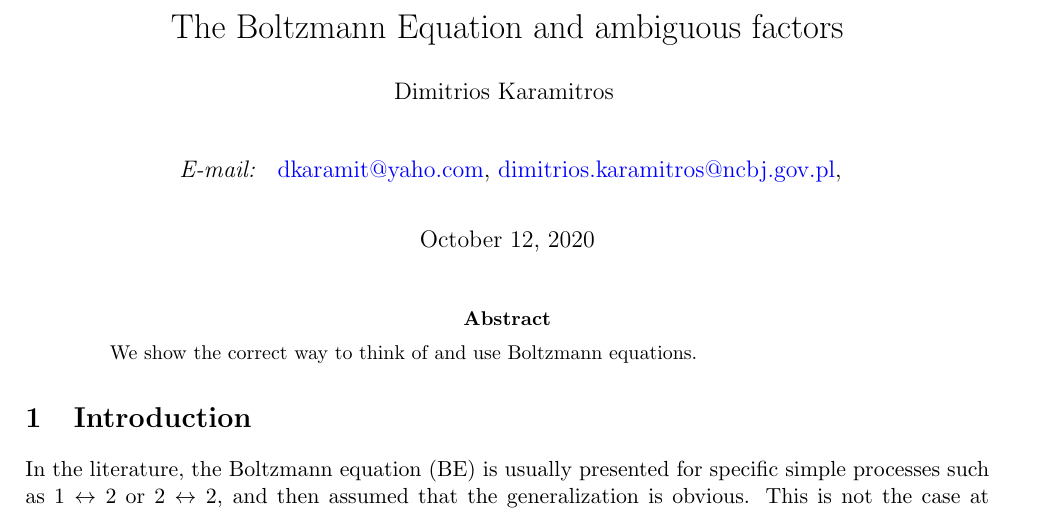
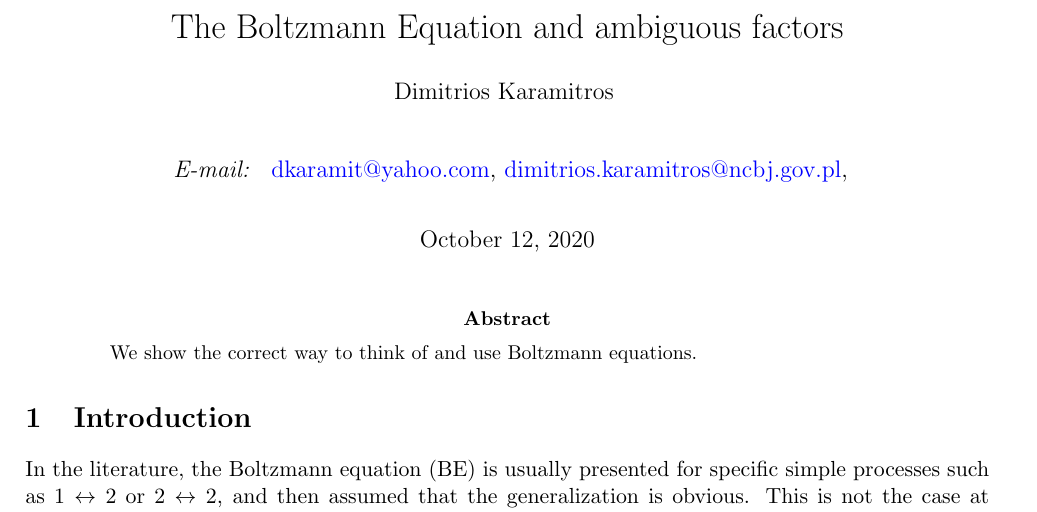
Before and after one commit to dkaramit/BoltzmannEquation, a LaTeX paper (notes/BE.tex): part of page 1 of 6, cut so that both start at the same text. Compiled offline with pdfLaTeX.

Commit message:
another minor change

```diff
--- a/notes/BE.tex
+++ b/notes/BE.tex
@@ -50,7 +50,7 @@
 
 \affil[ ]{  }
 \affil[ ]{\textit{E-mail: }
-	\href{mailto:dkaramit@yaho.com}{\bl{dkaramit@yaho.com}},
+	\href{mailto:dkaramit@yahoo.com}{\bl{dkaramit@yahoo.com}},
 	\href{mailto:dimitrios.karamitros@ncbj.gov.pl}{\bl{dimitrios.karamitros@ncbj.gov.pl}},
 }
 
```
Also changed, not shown: notes/BE.pdf, 2 other files.
